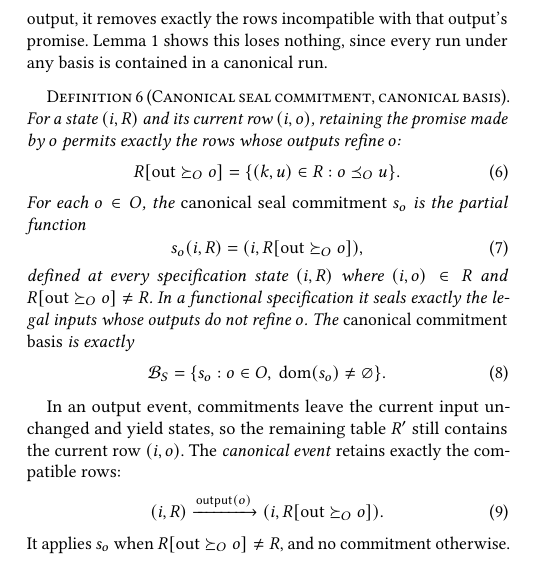
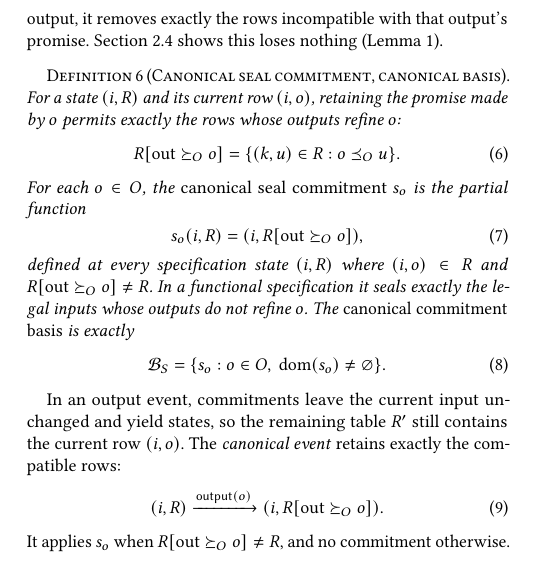
Before and after one commit to jhellerstein/coord-criterion, a LaTeX document (main.tex, which reads sections/functional-calm.tex): part of one column of page 5 of 32, cut so that both start at the same text. Compiled offline with pdfLaTeX.

Commit message:
wip: soften forward pointer to canonical equivalents

```diff
--- a/sections/functional-calm.tex
+++ b/sections/functional-calm.tex
@@ -435,9 +435,8 @@ A system's basis says which commitments that system may apply, and bases
 differ from system to system.  To make Consistency a property of the
 specification alone, our proofs use one basis derived from $S$ that can carry
 out every output event $S$ permits: for each output, it removes exactly the rows
-incompatible with that output's promise.  Lemma~\ref{lem:canonical-equivalent}
-shows this loses nothing, since every run under any basis is contained in a
-canonical run.
+incompatible with that output's promise.  Section~\ref{sec:determination}
+shows this loses nothing (Lemma~\ref{lem:canonical-equivalent}).
 
 \begin{definition}[Canonical seal commitment, canonical basis]
 \label{def:canonical-commitment-basis}
```
